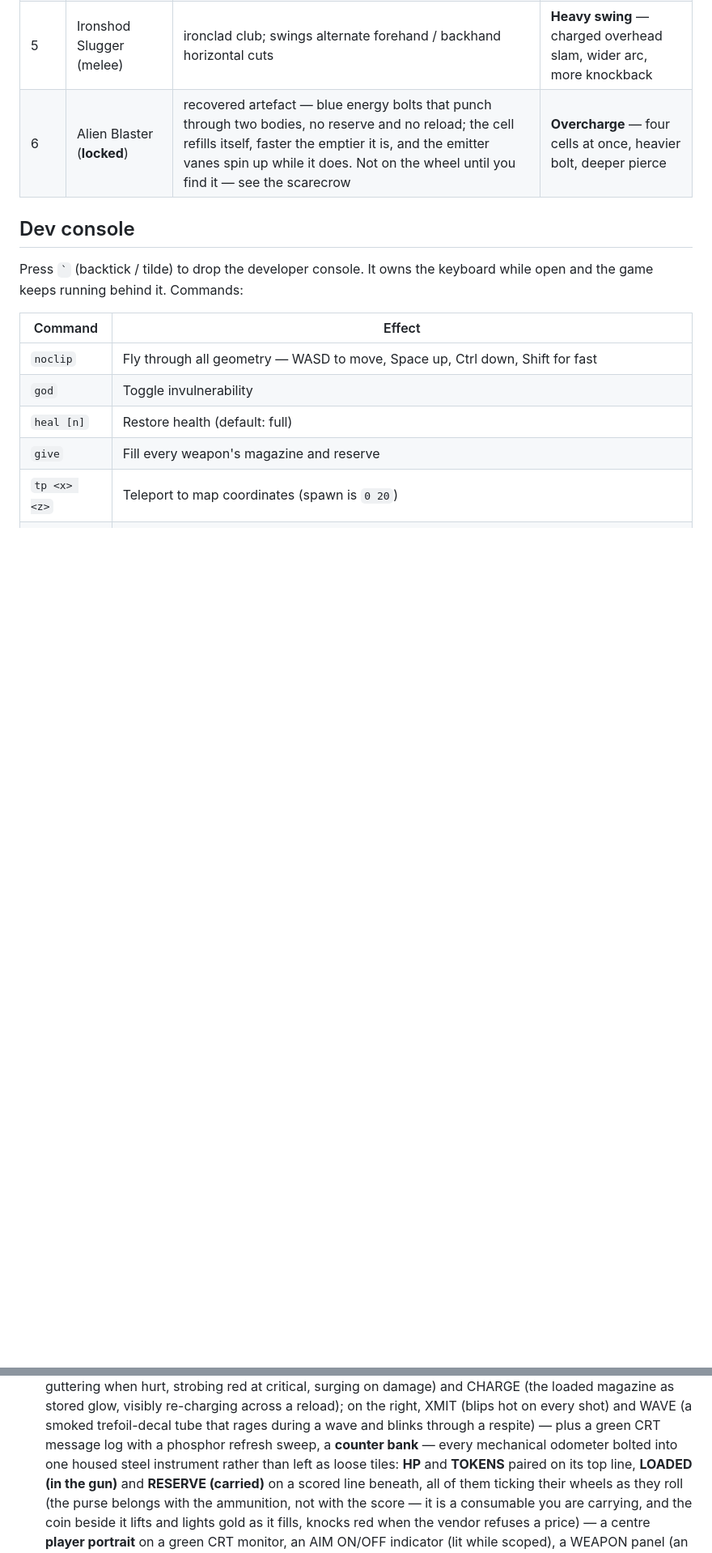
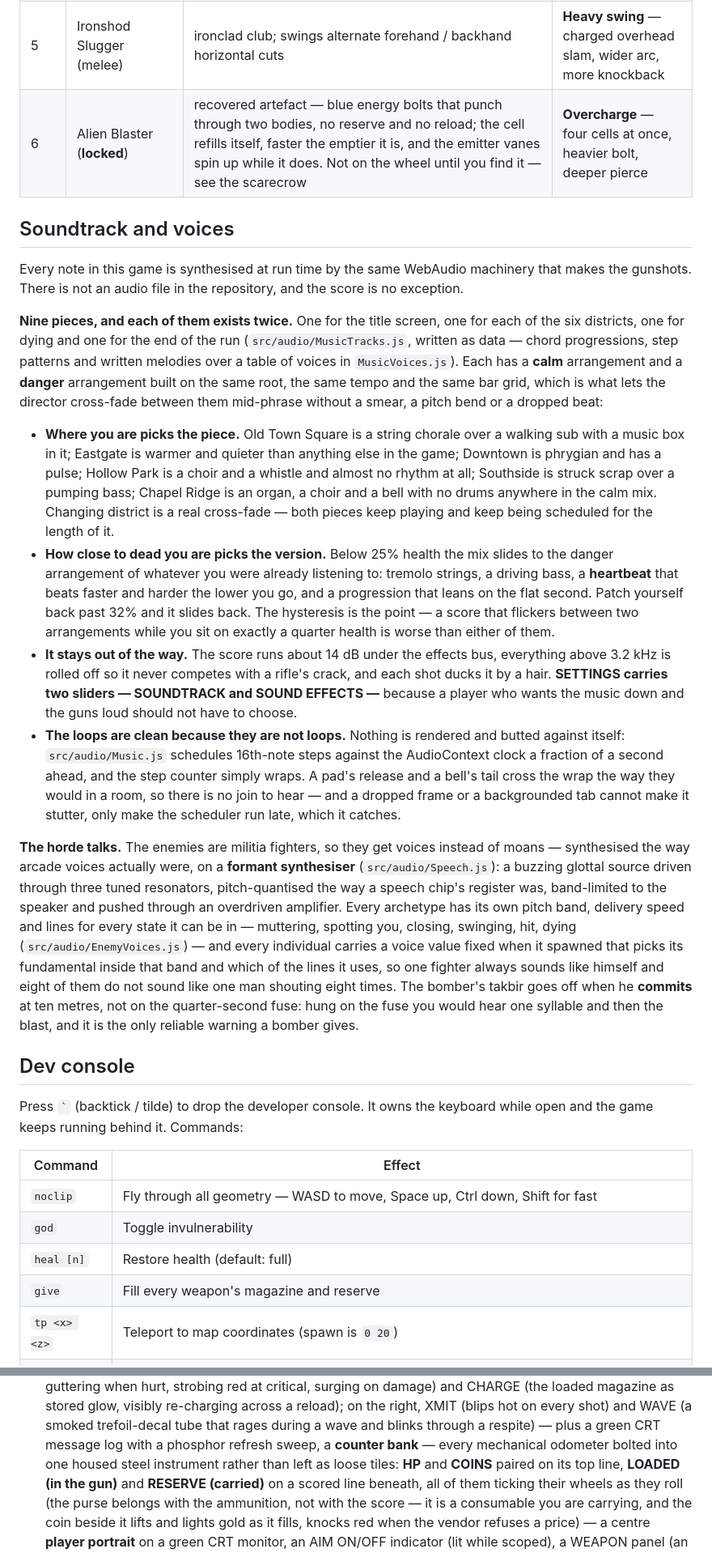
Before and after one commit to thisismynewfmail-ui/f-ff2, a Markdown page: README.md, 2 parts joined by grey strips. Shown at 81% size. Drawn GitHub-style; blank space fills up the shorter version.

```diff
--- a/README.md
+++ b/README.md
@@ -202,6 +202,62 @@ firing sound and a distinct right-mouse secondary action:
 | 4 | Meridian Long Rifle (sniper) | precision **bolt-action** — full lift/draw/eject/close cycle each shot, glowing telescope reticle, rangefinder drum, en-bloc clip reload | **Scope** — telescopic zoom |
 | 5 | Ironshod Slugger (melee) | ironclad club; swings alternate forehand / backhand horizontal cuts | **Heavy swing** — charged overhead slam, wider arc, more knockback |
 | 6 | Alien Blaster (**locked**) | recovered artefact — blue energy bolts that punch through two bodies, no reserve and no reload; the cell refills itself, faster the emptier it is, and the emitter vanes spin up while it does. Not on the wheel until you find it — see the scarecrow | **Overcharge** — four cells at once, heavier bolt, deeper pierce |
+
+## Soundtrack and voices
+
+Every note in this game is synthesised at run time by the same WebAudio
+machinery that makes the gunshots. There is not an audio file in the
+repository, and the score is no exception.
+
+**Nine pieces, and each of them exists twice.** One for the title screen, one
+for each of the six districts, one for dying and one for the end of the run
+(`src/audio/MusicTracks.js`, written as data — chord progressions, step
+patterns and written melodies over a table of voices in `MusicVoices.js`). Each
+has a **calm** arrangement and a **danger** arrangement built on the same root,
+the same tempo and the same bar grid, which is what lets the director cross-fade
+between them mid-phrase without a smear, a pitch bend or a dropped beat:
+
+- **Where you are picks the piece.** Old Town Square is a string chorale over a
+  walking sub with a music box in it; Eastgate is warmer and quieter than
+  anything else in the game; Downtown is phrygian and has a pulse; Hollow Park
+  is a choir and a whistle and almost no rhythm at all; Southside is struck
+  scrap over a pumping bass; Chapel Ridge is an organ, a choir and a bell with
+  no drums anywhere in the calm mix. Changing district is a real cross-fade —
+  both pieces keep playing and keep being scheduled for the length of it.
+- **How close to dead you are picks the version.** Below 25% health the mix
+  slides to the danger arrangement of whatever you were already listening to:
+  tremolo strings, a driving bass, a **heartbeat** that beats faster and harder
+  the lower you go, and a progression that leans on the flat second. Patch
+  yourself back past 32% and it slides back. The hysteresis is the point — a
+  score that flickers between two arrangements while you sit on exactly a
+  quarter health is worse than either of them.
+- **It stays out of the way.** The score runs about 14 dB under the effects
+  bus, everything above 3.2 kHz is rolled off so it never competes with a
+  rifle's crack, and each shot ducks it by a hair. **SETTINGS carries two
+  sliders — SOUNDTRACK and SOUND EFFECTS —** because a player who wants the
+  music down and the guns loud should not have to choose.
+- **The loops are clean because they are not loops.** Nothing is rendered and
+  butted against itself: `src/audio/Music.js` schedules 16th-note steps against
+  the AudioContext clock a fraction of a second ahead, and the step counter
+  simply wraps. A pad's release and a bell's tail cross the wrap the way they
+  would in a room, so there is no join to hear — and a dropped frame or a
+  backgrounded tab cannot make it stutter, only make the scheduler run late,
+  which it catches.
+
+**The horde talks.** The enemies are militia fighters, so they get voices
+instead of moans — synthesised the way arcade voices actually were, on a
+**formant synthesiser** (`src/audio/Speech.js`): a buzzing glottal source driven
+through three tuned resonators, pitch-quantised the way a speech chip's register
+was, band-limited to the speaker and pushed through an overdriven amplifier.
+Every archetype has its own pitch band, delivery speed and lines for every state
+it can be in — muttering, spotting you, closing, swinging, hit, dying
+(`src/audio/EnemyVoices.js`) — and every individual carries a voice value fixed
+when it spawned that picks its fundamental inside that band and which of the
+lines it uses, so one fighter always sounds like himself and eight of them do
+not sound like one man shouting eight times. The bomber's takbir goes off when
+he **commits** at ten metres, not on the quarter-second fuse: hung on the fuse
+you would hear one syllable and then the blast, and it is the only reliable
+warning a bomber gives.
 
 ## Dev console
 
@@ -399,7 +455,7 @@ There is deliberately no command that touches the kill counter — the
   and WAVE (a smoked trefoil-decal tube that rages during a wave and blinks
   through a respite) — plus a green CRT message log with a phosphor refresh
   sweep, a **counter bank** — every mechanical odometer bolted into one housed
-  steel instrument rather than left as loose tiles: **HP** and **TOKENS**
+  steel instrument rather than left as loose tiles: **HP** and **COINS**
   paired on its top line, **LOADED (in the gun)** and **RESERVE (carried)** on
   a scored line beneath, all of them ticking their wheels as they roll (the
   purse belongs with the ammunition, not with the score — it is a consumable
```
Also changed, not shown: other parts of README.md (+32 -15 lines).
